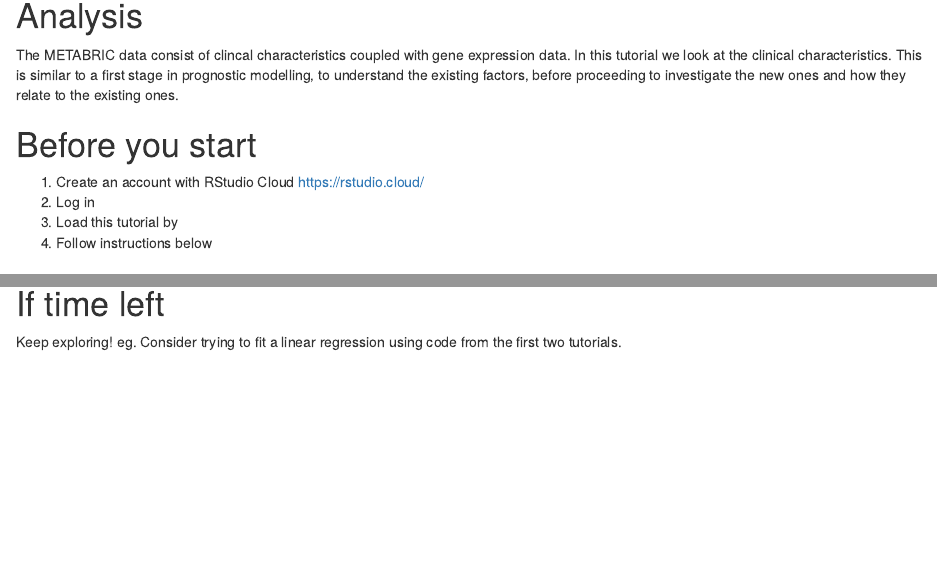
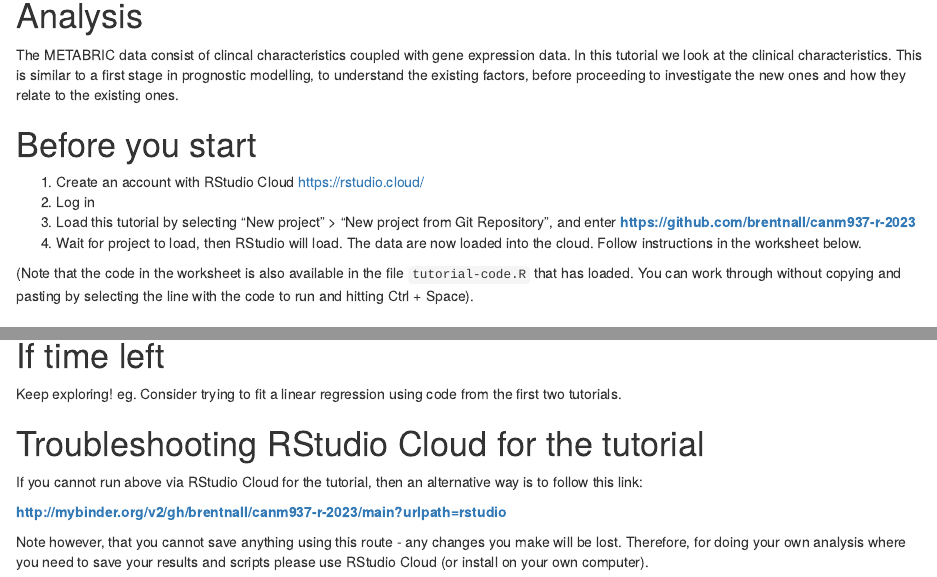
Before and after one commit to brentnall/canm937-r-2023, an R Markdown document (tutorial-metabrick-markdown-2022.Rmd): the page in a window 1100 px wide, from 360 px down, and a second part further down, joined at a grey line. The pictures show the output file tutorial-metabrick-markdown-2022.html that the author committed with the source, opened offline.

Commit message:
Add instruction for RStudio cloud

```diff
--- a/tutorial-metabrick-markdown-2022.Rmd
+++ b/tutorial-metabrick-markdown-2022.Rmd
@@ -2,8 +2,8 @@
 title: "Research Methods Statistics Tutorial R"
 output:
   word_document: default
+  pdf_document: default
   html_document: default
-  pdf_document: default
 ---
 # Background
 
@@ -27,8 +27,11 @@ The METABRIC data consist of clincal characteristics coupled with gene expressio
 
 1. Create an account with RStudio Cloud https://rstudio.cloud/
 2. Log in
-3. Load this tutorial by
-4. Follow instructions below
+3. Load this tutorial by selecting "New project" > "New project from Git Repository", and enter **https://github.com/brentnall/canm937-r-2023**
+4. Wait for project to load, then RStudio will load. The data are now loaded into the cloud. Follow instructions in the worksheet below.
+
+(Note that the code in the worksheet is also available in the file `tutorial-code.R` that has loaded. You can work through without copying and pasting by selecting the line with the code to run and hitting Ctrl + Space).
+
 
 # Tasks
 
@@ -192,3 +195,11 @@ prop.test(npos, ntot)
 # If time left
 
 Keep exploring! eg. Consider trying to fit a linear regression using code from the first two tutorials.
+
+# Troubleshooting RStudio Cloud for the tutorial
+
+If you cannot run above via RStudio Cloud for the tutorial, then an alternative way is to follow this link:
+
+**http://mybinder.org/v2/gh/brentnall/canm937-r-2023/main?urlpath=rstudio**
+
+Note however, that you cannot save anything using this route - any changes you make will be lost. Therefore, for doing your own analysis where you need to save your results and scripts please use RStudio Cloud (or install on your own computer).
```
Also changed, not shown: tutorial-metabrick-markdown-2022.html, tutorial-metabrick-markdown-2022.pdf, 1 other file.
